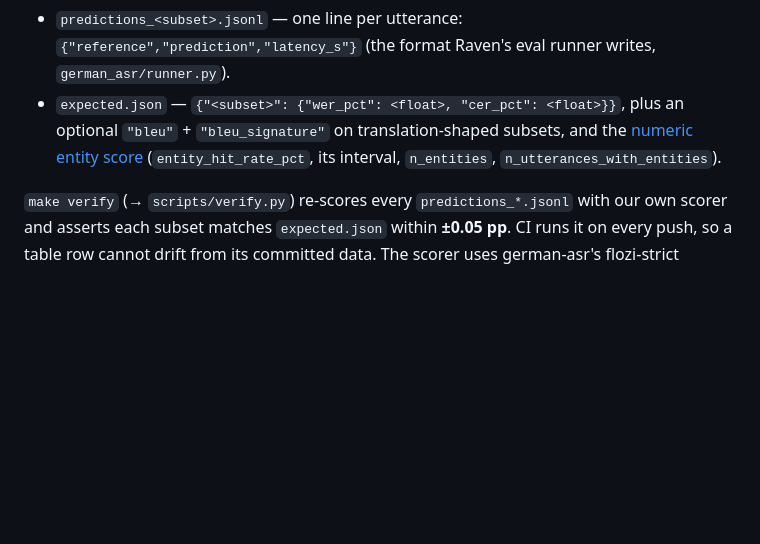
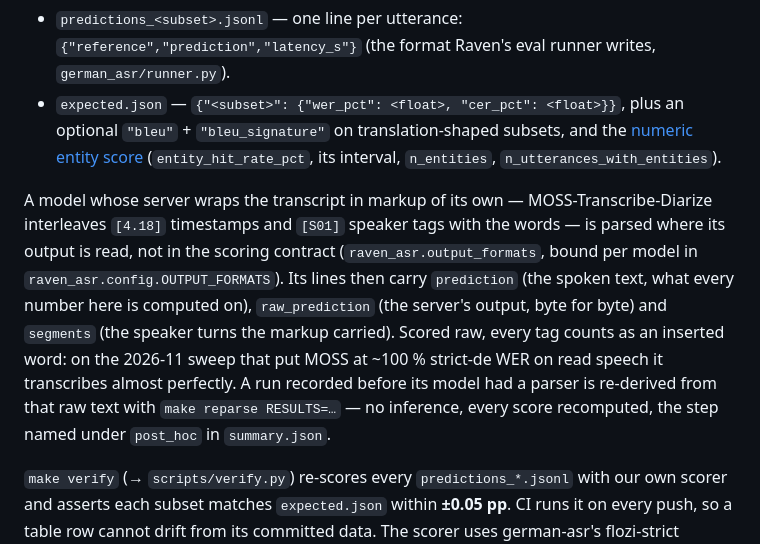
Before and after one commit to PhilflowIO/raven.eval, a Markdown page: BENCHMARKS.md, the part around the change. Drawn GitHub-style; blank space fills up the shorter version.

```diff
--- a/BENCHMARKS.md
+++ b/BENCHMARKS.md
@@ -114,6 +114,19 @@ was computed from, committed under `artifacts/<run>/<model>/`:
   plus an optional `"bleu"` + `"bleu_signature"` on translation-shaped subsets,
   and the [numeric entity score](#numbers--the-error-wer-hides-numeric-entity-hit-rate)
   (`entity_hit_rate_pct`, its interval, `n_entities`, `n_utterances_with_entities`).
+
+A model whose server wraps the transcript in markup of its own —
+MOSS-Transcribe-Diarize interleaves `[4.18]` timestamps and `[S01]` speaker
+tags with the words — is parsed where its output is read, not in the scoring
+contract (`raven_asr.output_formats`, bound per model in
+`raven_asr.config.OUTPUT_FORMATS`). Its lines then carry `prediction` (the spoken
+text, what every number here is computed on), `raw_prediction` (the server's
+output, byte for byte) and `segments` (the speaker turns the markup carried).
+Scored raw, every tag counts as an inserted word: on the 2026-11 sweep that put
+MOSS at ~100 % strict-de WER on read speech it transcribes almost perfectly. A
+run recorded before its model had a parser is re-derived from that raw text
+with `make reparse RESULTS=…` — no inference, every score recomputed, the step
+named under `post_hoc` in `summary.json`.
 
 `make verify` (→ `scripts/verify.py`) re-scores every `predictions_*.jsonl`
 with our own scorer and asserts each subset matches `expected.json` within
```
Also changed, not shown: CHANGELOG.md (+12 -0 lines).
